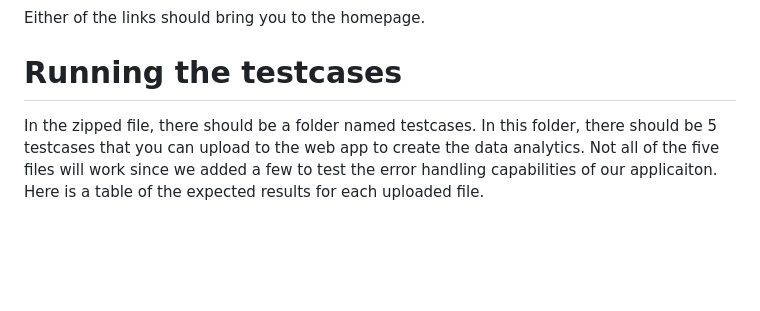
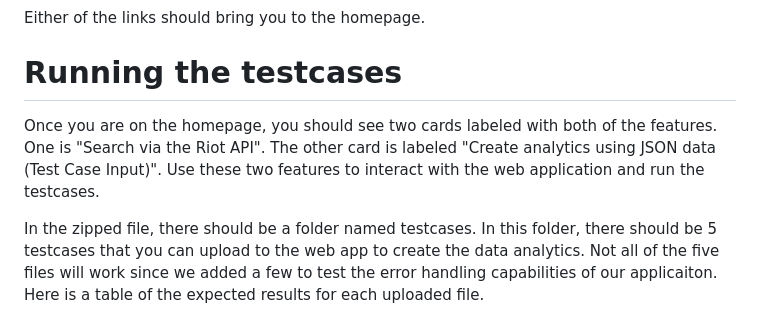
Before and after one commit to kevinxd-xd/cs_122_ff_15, a Markdown page: README.md, the part around the change printed below. Drawn GitHub-style; blank space fills up the shorter version.

Commit message:
Minor changes to README

```diff
--- a/README.md
+++ b/README.md
@@ -63,6 +62,10 @@ be listening on port 5000 on localhost.
 Either of the links should bring you to the homepage.
 
 # Running the testcases
+Once you are on the homepage, you should see two cards labeled with both of the features. One is "Search via the Riot
+API". The other card is labeled "Create analytics using JSON data (Test Case Input)". Use these two features to interact
+with the web application and run the testcases.
+
 In the zipped file, there should be a folder named testcases. In this folder, there should be 5 testcases that you can
 upload to the web app to create the data analytics. Not all of the five files will work since we added a few to test the
 error handling capabilities of our applicaiton. Here is a table of the expected results for each uploaded file.
```
Also changed, not shown: other parts of README.md (+0 -1 lines).
